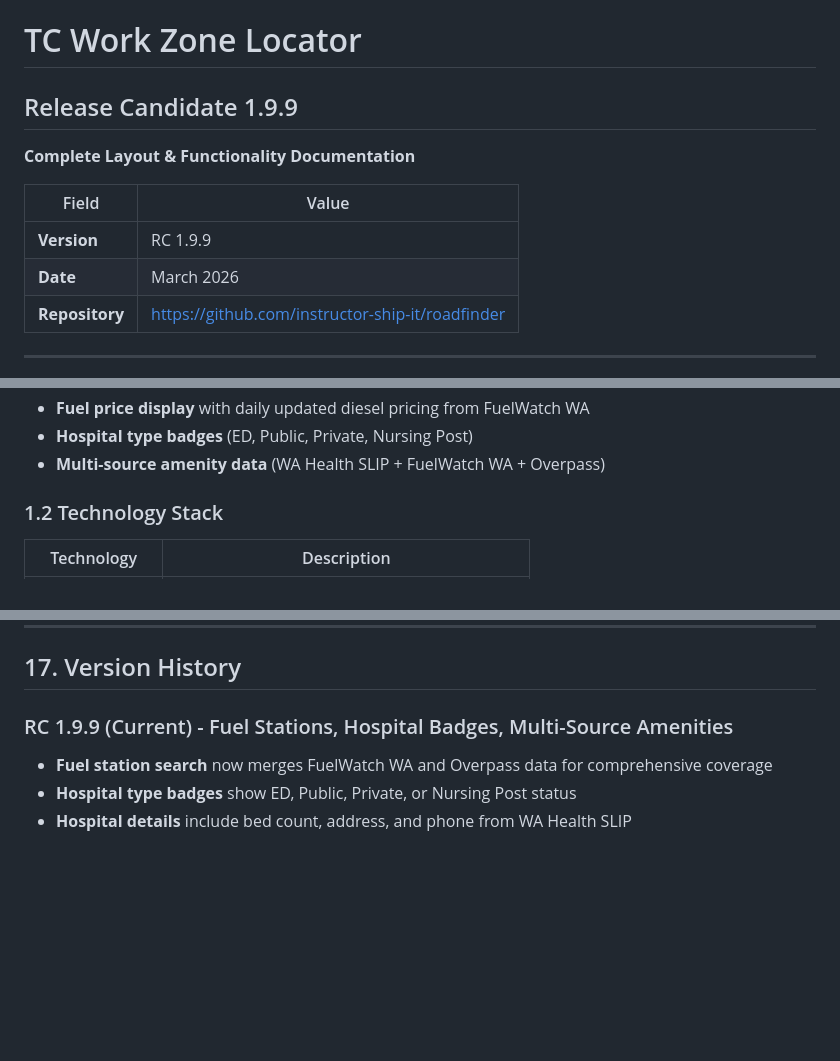
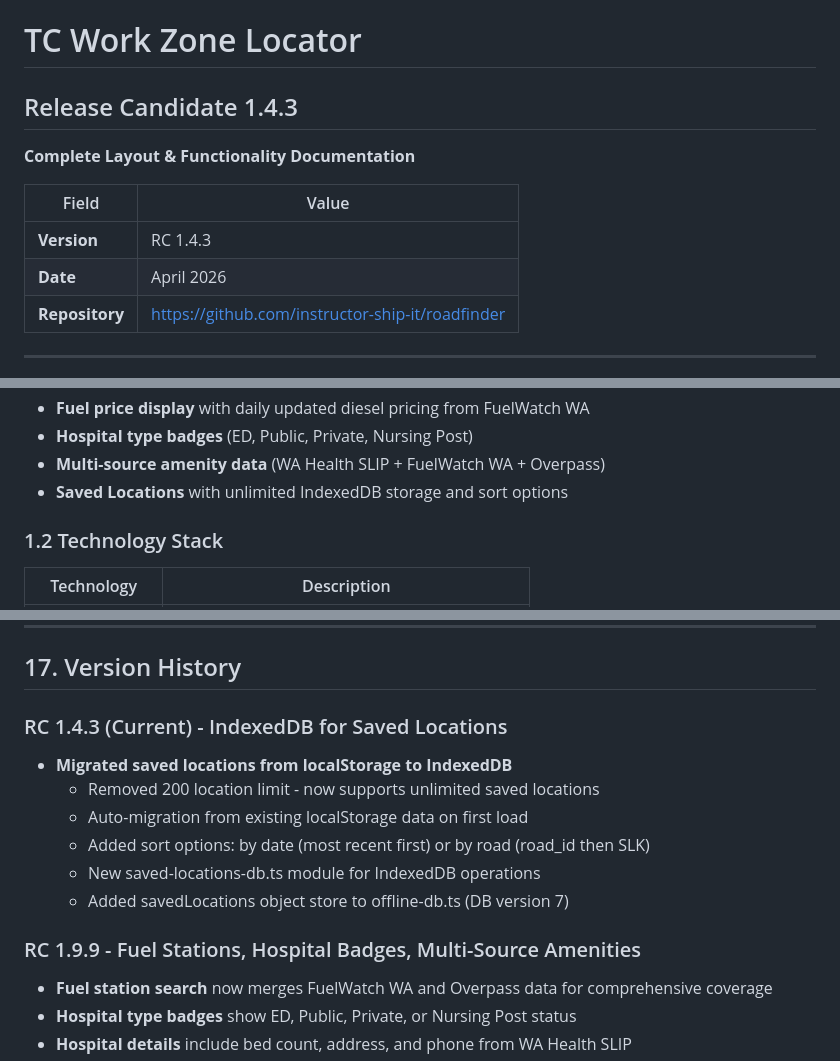
Before and after one commit to instructor-ship-it/roadfinder, a Markdown page: docs/TC_Work_Zone_Locator_RC1_Documentation.md, 3 parts joined by grey strips. GitHub-like rendering; blank space fills up the shorter version.

```diff
--- a/docs/TC_Work_Zone_Locator_RC1_Documentation.md
+++ b/docs/TC_Work_Zone_Locator_RC1_Documentation.md
@@ -1,13 +1,13 @@
 # TC Work Zone Locator
 
-## Release Candidate 1.9.9
+## Release Candidate 1.4.3
 
 **Complete Layout & Functionality Documentation**
 
 | Field          | Value                                            |
 | -------------- | ------------------------------------------------ |
-| **Version**    | RC 1.9.9                                         |
-| **Date**       | March 2026                                       |
+| **Version**    | RC 1.4.3                                         |
+| **Date**       | April 2026                                       |
 | **Repository** | https://github.com/instructor-ship-it/roadfinder |
 
 ---
@@ -63,6 +63,7 @@ TC Work Zone Locator is a mobile-first Progressive Web Application (PWA) designe
 - **Fuel price display** with daily updated diesel pricing from FuelWatch WA
 - **Hospital type badges** (ED, Public, Private, Nursing Post)
 - **Multi-source amenity data** (WA Health SLIP + FuelWatch WA + Overpass)
+- **Saved Locations** with unlimited IndexedDB storage and sort options
 
 ### 1.2 Technology Stack
 
@@ -617,7 +618,16 @@ Community-verified corrections to MRWA speed zone data. Stored in localStorage,
 
 ## 17. Version History
 
-### RC 1.9.9 (Current) - Fuel Stations, Hospital Badges, Multi-Source Amenities
+### RC 1.4.3 (Current) - IndexedDB for Saved Locations
+
+- **Migrated saved locations from localStorage to IndexedDB**
+  - Removed 200 location limit - now supports unlimited saved locations
+  - Auto-migration from existing localStorage data on first load
+  - Added sort options: by date (most recent first) or by road (road_id then SLK)
+  - New saved-locations-db.ts module for IndexedDB operations
+  - Added savedLocations object store to offline-db.ts (DB version 7)
+
+### RC 1.9.9 - Fuel Stations, Hospital Badges, Multi-Source Amenities
 
 - **Fuel station search** now merges FuelWatch WA and Overpass data for comprehensive coverage
 - **Hospital type badges** show ED, Public, Private, or Nursing Post status
```
Also changed, not shown: docs/RC1.4.3_Key_Learnings.md (renamed from docs/RC1.4.2_Key_Learnings.md, +169 -5 lines), docs/TC_Work_Zone_Locator_User_Manual.md (+4 -1 lines).
